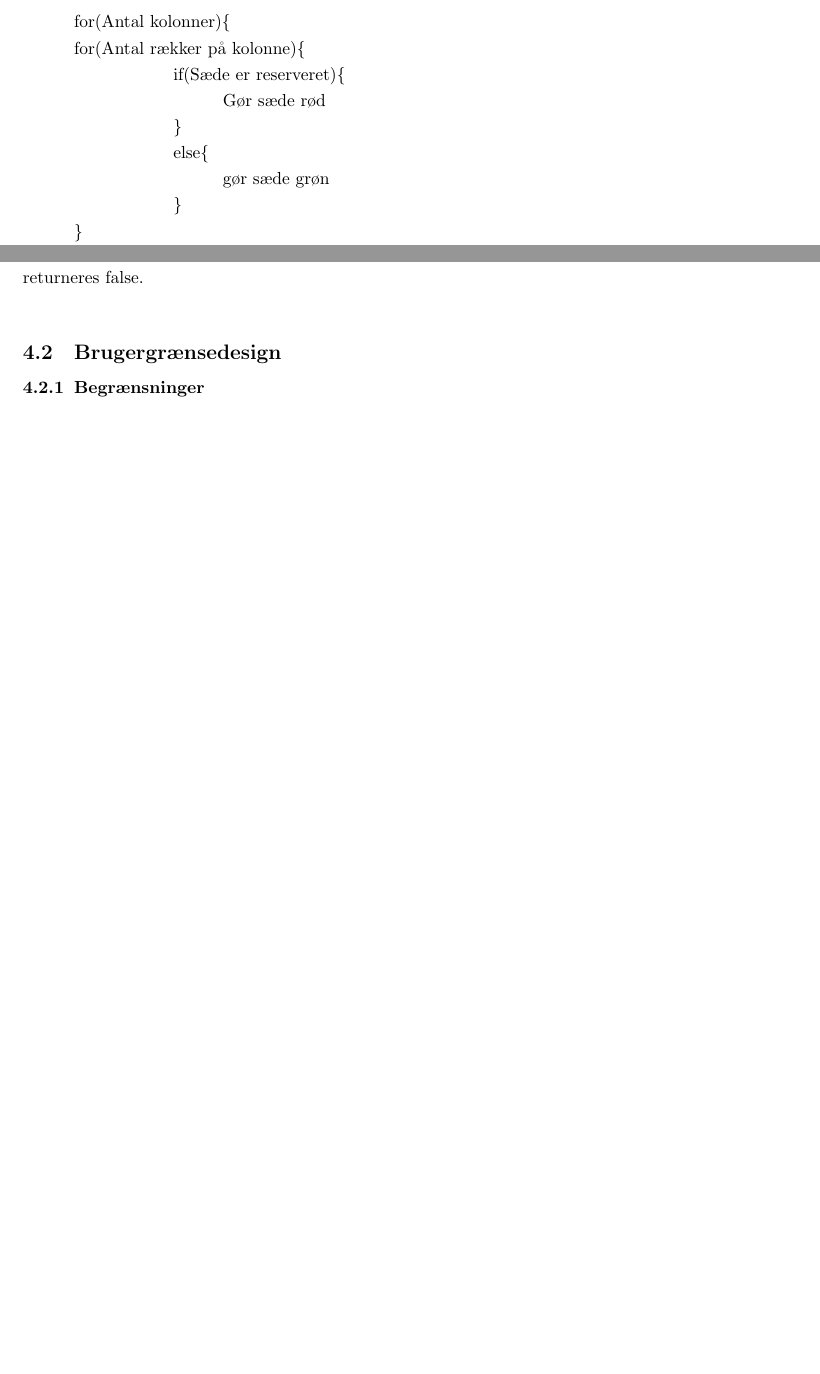
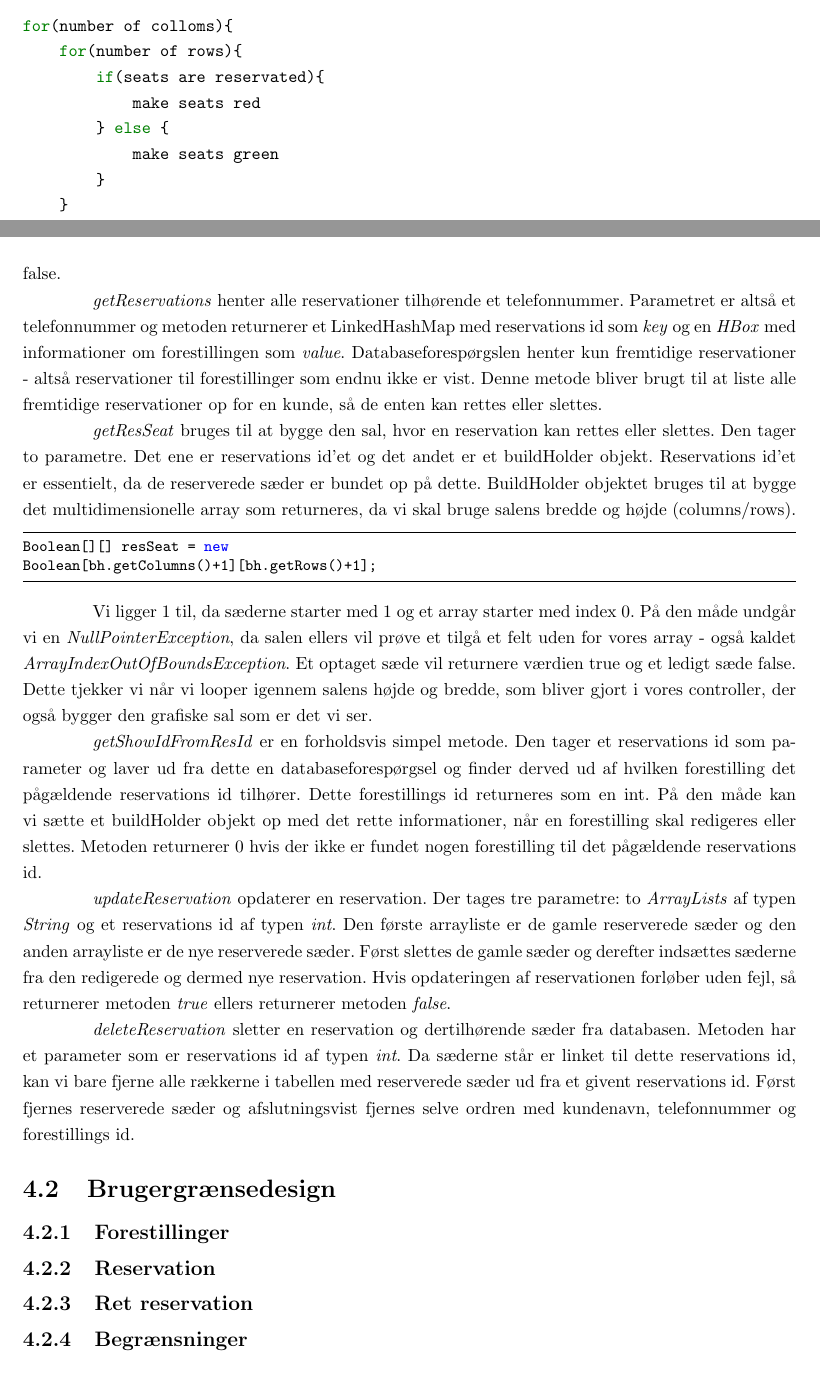
Before and after one commit to engelthilo/Cirque, a LaTeX document (Rapport/Rapport.tex): two parts of pages 7 and 12 of 18 before the commit and two parts of pages 7 and 15 of 21 after it, joined at a grey line, cut at the place of the change, the shorter picture padded with empty space. Compiled offline with pdfLaTeX.

Commit message:
bdConnect sub

```diff
--- a/Rapport/Rapport.tex
+++ b/Rapport/Rapport.tex
@@ -1,4 +1,4 @@
-\documentclass[final]{rapport1}
+\documentclass[final]{report}
 \usepackage[utf8]{inputenc}
 \usepackage[export]{adjustbox}
 \usepackage{pdfpages}
@@ -10,6 +10,7 @@
 \addto{\captionsdanish}{\renewcommand{\abstractname}{Abstract}}
 \setlength{\parindent}{4em}
 \usepackage{listings}
+\usepackage{minted}
 \usepackage{color}
 
 \definecolor{dkgreen}{rgb}{0,0.6,0}
@@ -38,6 +39,9 @@ top    = 2.75cm,
 bottom = 2.75cm,
 left   = 3.00cm,
 right  = 3.00cm]{geometry}
+
+\usepackage{fancyhdr}
+\pagestyle{fancy}
 
 \begin{document}
 \begin{titlepage}
@@ -96,14 +99,15 @@ En af de større udfordringer, som man også har kunne tackle på en masse forsk
 
-for(Antal kolonner)\{\par
-{for(Antal rækker på kolonne)\{}\par
-\hspace{2cm}if(Sæde er reserveret)\{\par
-\hspace{3cm}Gør sæde rød\par
-\hspace{2cm}\}\par
-\hspace{2cm}else\{\par
-\hspace{3cm}gør sæde grøn\par
-\hspace{2cm}\}\par
-	\}\\
-\}\\
+\begin{minted}{java}
+for(number of colloms){
+    for(number of rows){
+        if(seats are reservated){
+            make seats red
+        } else {
+            make seats green
+        }
+    }
+}
+\end{minted}
 
 
 
@@ -228,9 +229,32 @@ String[] seatInfo = seat.split(":");
 \end{lstlisting}
 Derved kan vi nu tilgå vores x-værdi som \emph{seatInfo[0]} og vores y-værdi som \emph{seatInfo[1]}. Hvis hele metoden forløber fejlfrit, så returneres der boolean true. Hvis der forekommer en \emph{exception} så returneres false.
 
+\emph{getReservations} henter alle reservationer tilhørende et telefonnummer. Parametret er altså et telefonnummer og metoden returnerer et LinkedHashMap med reservations id som \emph{key} og en \emph{HBox} med informationer om forestillingen som \emph{value}. Databaseforespørgslen henter kun fremtidige reservationer - altså reservationer til forestillinger som endnu ikke er vist. Denne metode bliver brugt til at liste alle fremtidige reservationer op for en kunde, så de enten kan rettes eller slettes.
+
+\emph{getResSeat} bruges til at bygge den sal, hvor en reservation kan rettes eller slettes. Den tager to parametre. Det ene er reservations id’et og det andet er et buildHolder objekt. Reservations id’et er essentielt, da de reserverede sæder er bundet op på dette. BuildHolder objektet bruges til at bygge det multidimensionelle array som returneres, da vi skal bruge salens bredde og højde (columns/rows).
+
+\begin{lstlisting}
+Boolean[][] resSeat = new
+Boolean[bh.getColumns()+1][bh.getRows()+1];
+\end{lstlisting}
+
+Vi ligger 1 til, da sæderne starter med 1 og et array starter med index 0. På den måde undgår vi en \emph{NullPointerException}, da salen ellers vil prøve et tilgå et felt uden for vores array - også kaldet \emph{ArrayIndexOutOfBoundsException}.
+Et optaget sæde vil returnere værdien true og et ledigt sæde false. Dette tjekker vi når vi looper igennem salens højde og bredde, som bliver gjort i vores controller, der også bygger den grafiske sal som er det vi ser.
+
+\emph{getShowIdFromResId} er en forholdsvis simpel metode. Den tager et reservations id som parameter og laver ud fra dette en databaseforespørgsel og finder derved ud af hvilken forestilling det pågældende reservations id tilhører. Dette forestillings id returneres som en int. På den måde kan vi sætte et buildHolder objekt op med det rette informationer, når en forestilling skal redigeres eller slettes. Metoden returnerer 0 hvis der ikke er fundet nogen forestilling til det pågældende reservations id.
+
+\emph{updateReservation} opdaterer en reservation. Der tages tre parametre: to \emph{ArrayLists} af typen \emph{String} og et reservations id af typen \emph{int}. Den første arrayliste er de gamle reserverede sæder og den anden arrayliste er de nye reserverede sæder. Først slettes de gamle sæder og derefter indsættes sæderne fra den redigerede og dermed nye reservation. Hvis opdateringen af reservationen forløber uden fejl, så returnerer metoden \emph{true} ellers returnerer metoden \emph{false}.
+
+\emph{deleteReservation} sletter en reservation og dertilhørende sæder fra databasen. Metoden har et parameter som er reservations id af typen \emph{int}. Da sæderne står er linket til dette reservations id, kan vi bare fjerne alle rækkerne i tabellen med reserverede sæder ud fra et givent reservations id. Først fjernes reserverede sæder og afslutningsvist fjernes selve ordren med kundenavn, telefonnummer og forestillings id.
+
+
 
 \section{Brugergrænsedesign}
+\subsection{Forestillinger}
 
+\subsection{Reservation}
+
+\subsection{Ret reservation}
 
 \subsection{Begrænsninger}
 
```
Also changed, not shown: Rapport/Rapport.tex (27 more changed lines), 4 other files.
